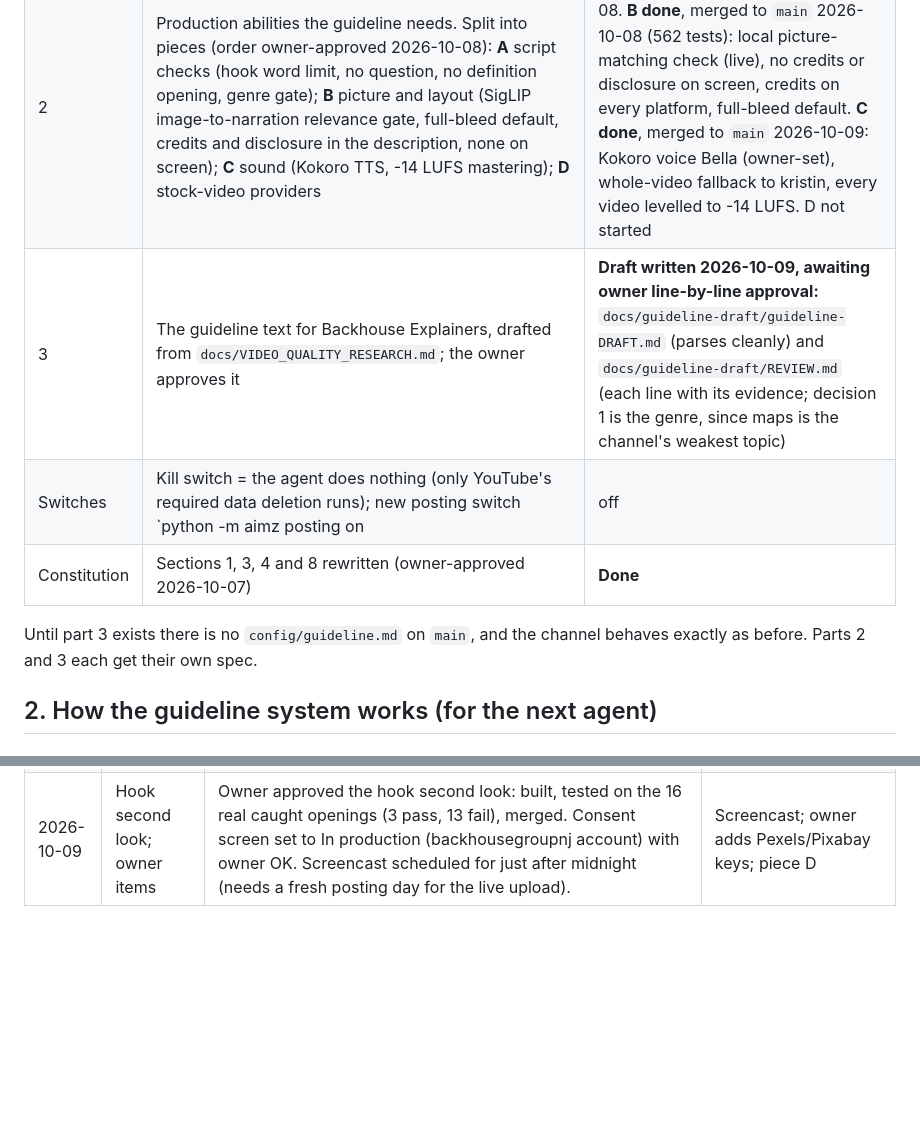
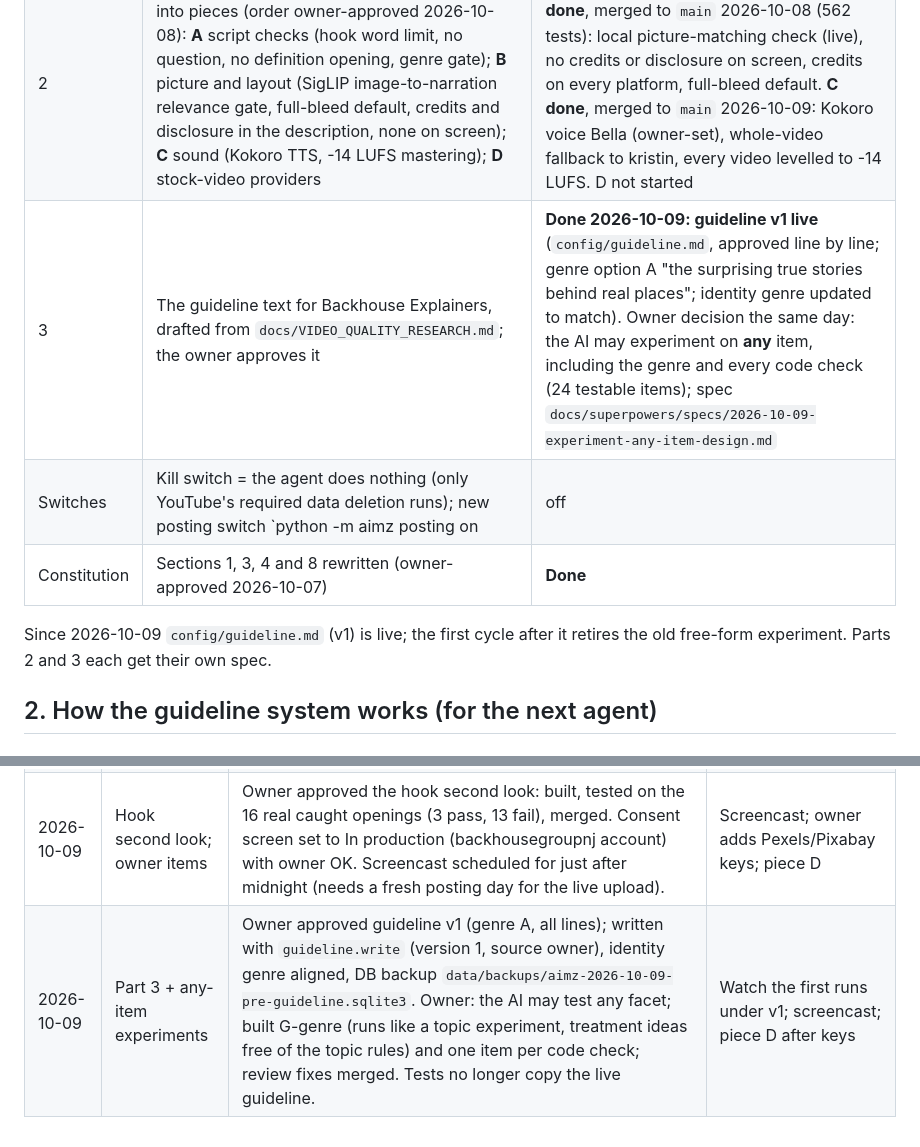
Before and after one commit to scottvaaron-ctrl/AI-MEDIA-ZERO, a Markdown page: docs/PLAN_GUIDELINE.md, 2 parts joined by grey strips. Rendered like a GitHub page; blank space fills up the shorter version.

Commit message:
docs: guideline v1 live; experiments on any item
Co-Authored-By: Claude Opus 5.5 <noreply@anthropic.com>

```diff
--- a/docs/PLAN_GUIDELINE.md
+++ b/docs/PLAN_GUIDELINE.md
@@ -28,11 +28,11 @@ YouTube projects (Breakdown, Monmouth County & Politics) are separate and owner-
 |---|---|---|
 | 1 | The guideline system: file, enforcement, one experiment per channel, proposals and owner approval, CLI, dashboard page, new-channel gate, docs | **Done**, merged to `main` 2026-10-08 (`fb57dad`), 416 tests |
 | 2 | Production abilities the guideline needs. Split into pieces (order owner-approved 2026-10-08): **A** script checks (hook word limit, no question, no definition opening, genre gate); **B** picture and layout (SigLIP image-to-narration relevance gate, full-bleed default, credits and disclosure in the description, none on screen); **C** sound (Kokoro TTS, -14 LUFS mastering); **D** stock-video providers | **A done**, merged to `main` 2026-10-08. **B done**, merged to `main` 2026-10-08 (562 tests): local picture-matching check (live), no credits or disclosure on screen, credits on every platform, full-bleed default. **C done**, merged to `main` 2026-10-09: Kokoro voice Bella (owner-set), whole-video fallback to kristin, every video levelled to -14 LUFS. D not started |
-| 3 | The guideline text for Backhouse Explainers, drafted from `docs/VIDEO_QUALITY_RESEARCH.md`; the owner approves it | **Draft written 2026-10-09, awaiting owner line-by-line approval:** `docs/guideline-draft/guideline-DRAFT.md` (parses cleanly) and `docs/guideline-draft/REVIEW.md` (each line with its evidence; decision 1 is the genre, since maps is the channel's weakest topic) |
+| 3 | The guideline text for Backhouse Explainers, drafted from `docs/VIDEO_QUALITY_RESEARCH.md`; the owner approves it | **Done 2026-10-09: guideline v1 live** (`config/guideline.md`, approved line by line; genre option A "the surprising true stories behind real places"; identity genre updated to match). Owner decision the same day: the AI may experiment on **any** item, including the genre and every code check (24 testable items); spec `docs/superpowers/specs/2026-10-09-experiment-any-item-design.md` |
 | Switches | Kill switch = the agent does nothing (only YouTube's required data deletion runs); new posting switch `python -m aimz posting on|off|status` pauses only posting | **Done**, merged 2026-10-08 (owner decision 2026-10-07) |
 | Constitution | Sections 1, 3, 4 and 8 rewritten (owner-approved 2026-10-07) | **Done** |
 
-Until part 3 exists there is no `config/guideline.md` on `main`, and the channel behaves exactly as before.
+Since 2026-10-09 `config/guideline.md` (v1) is live; the first cycle after it retires the old free-form experiment.
 Parts 2 and 3 each get their own spec.
 
 ## 2. How the guideline system works (for the next agent)
@@ -307,3 +307,4 @@ Do these in order.
 | 2026-10-08 | Part 2, piece B | Built piece B on `feat/picture-relevance`: local SigLIP 2 picture-matching check (ONNX, optional extra `vision`, `doctor --fix` downloads the model), per-beat `relevance` entries in run notes, text card when nothing passes, fallback to old picture choice with an `aimz status` warning. Calibrated on 50 hand-labelled pairs (floor 0.00005, deliberately low). Live smoke test fixed Wikimedia preview width (330 px). No credits or disclosure on screen; credit and disclosure in the description and platform labels; `docs/COMPLIANCE.md` updated; default layout `full_bleed`. Not merged. | Merge piece B (install the `vision` extra into `.venv`, run `doctor --fix`); owner confirms the floor; then spec for piece C (Kokoro voice, -14 LUFS), then D |
 | 2026-10-09 | Part 2, piece C | Owner confirmed the picture floor and approved the constitution §5 media sentence (applied). Built piece C on `feat/sound`: Kokoro provider (Bella), voice router with whole-video kristin fallback and `voice_unavailable` alert, `aimz voice set/show` (owner voice the AI cannot change), loudness levelling. Live voices showed two-pass loudnorm misses the target; replaced by measured gain + oversampled limiter + stereo AAC (-14.1 to -14.5 LUFS, ~-4.7 dBTP on all voices). Merged; `aimz voice set kokoro:af_bella` run. | Owner: hook-check answer; then piece D (needs Pexels/Pixabay keys) |
 | 2026-10-09 | Hook second look; owner items | Owner approved the hook second look: built, tested on the 16 real caught openings (3 pass, 13 fail), merged. Consent screen set to In production (backhousegroupnj account) with owner OK. Screencast scheduled for just after midnight (needs a fresh posting day for the live upload). | Screencast; owner adds Pexels/Pixabay keys; piece D |
+| 2026-10-09 | Part 3 + any-item experiments | Owner approved guideline v1 (genre A, all lines); written with `guideline.write` (version 1, source owner), identity genre aligned, DB backup `data/backups/aimz-2026-10-09-pre-guideline.sqlite3`. Owner: the AI may test any facet; built G-genre (runs like a topic experiment, treatment ideas free of the topic rules) and one item per code check; review fixes merged. Tests no longer copy the live guideline. | Watch the first runs under v1; screencast; piece D after keys |
```
Also changed, not shown: docs/CEO_BRIEF.md (+1 -1 lines).
